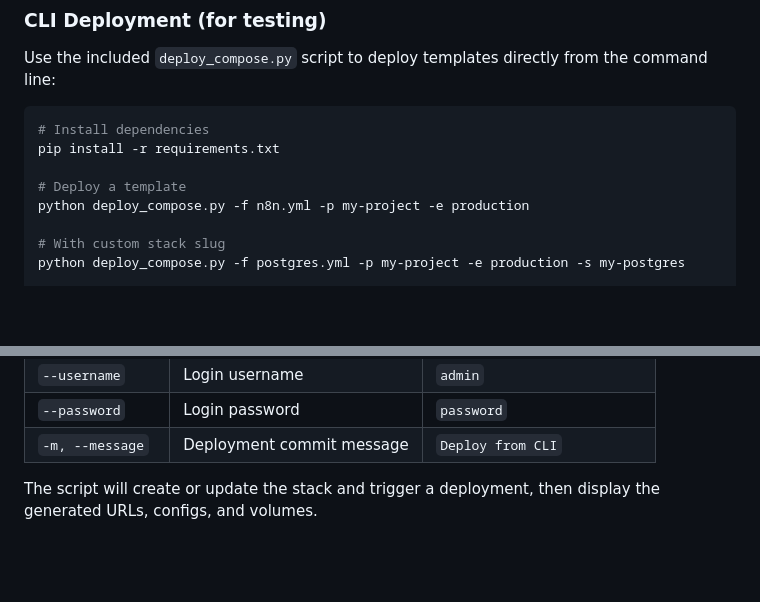
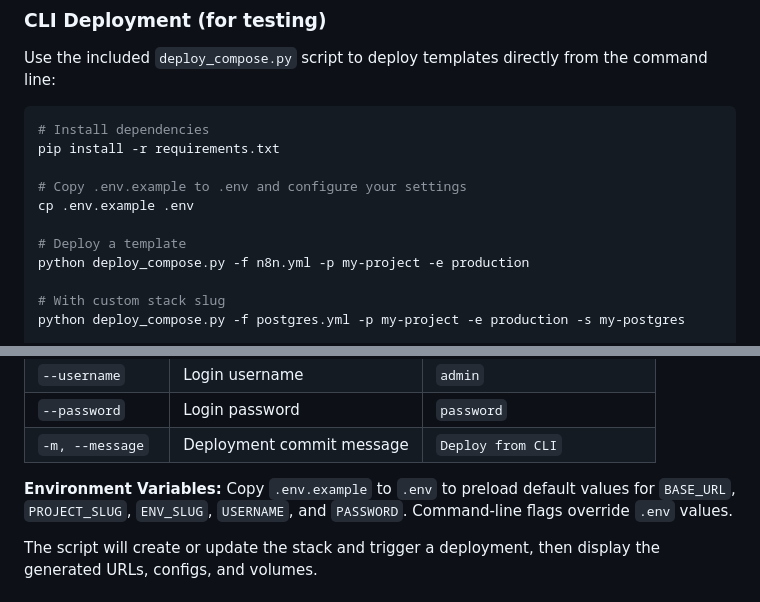
Before and after one commit to zane-ops/templates, a Markdown page: README.md, 2 parts joined by grey strips. GitHub-like rendering; blank space fills up the shorter version.

Commit message:
📝 update README

```diff
--- a/README.md
+++ b/README.md
@@ -139,6 +139,9 @@ Use the included `deploy_compose.py` script to deploy templates directly from th
 # Install dependencies
 pip install -r requirements.txt
 
+# Copy .env.example to .env and configure your settings
+cp .env.example .env
+
 # Deploy a template
 python deploy_compose.py -f n8n.yml -p my-project -e production
 
@@ -161,6 +164,8 @@ python deploy_compose.py -f grafana.yml -p my-project -e production -u https://z
 | `--username` | Login username | `admin` |
 | `--password` | Login password | `password` |
 | `-m, --message` | Deployment commit message | `Deploy from CLI` |
+
+**Environment Variables:** Copy `.env.example` to `.env` to preload default values for `BASE_URL`, `PROJECT_SLUG`, `ENV_SLUG`, `USERNAME`, and `PASSWORD`. Command-line flags override `.env` values.
 
 The script will create or update the stack and trigger a deployment, then display the generated URLs, configs, and volumes.
 
```
